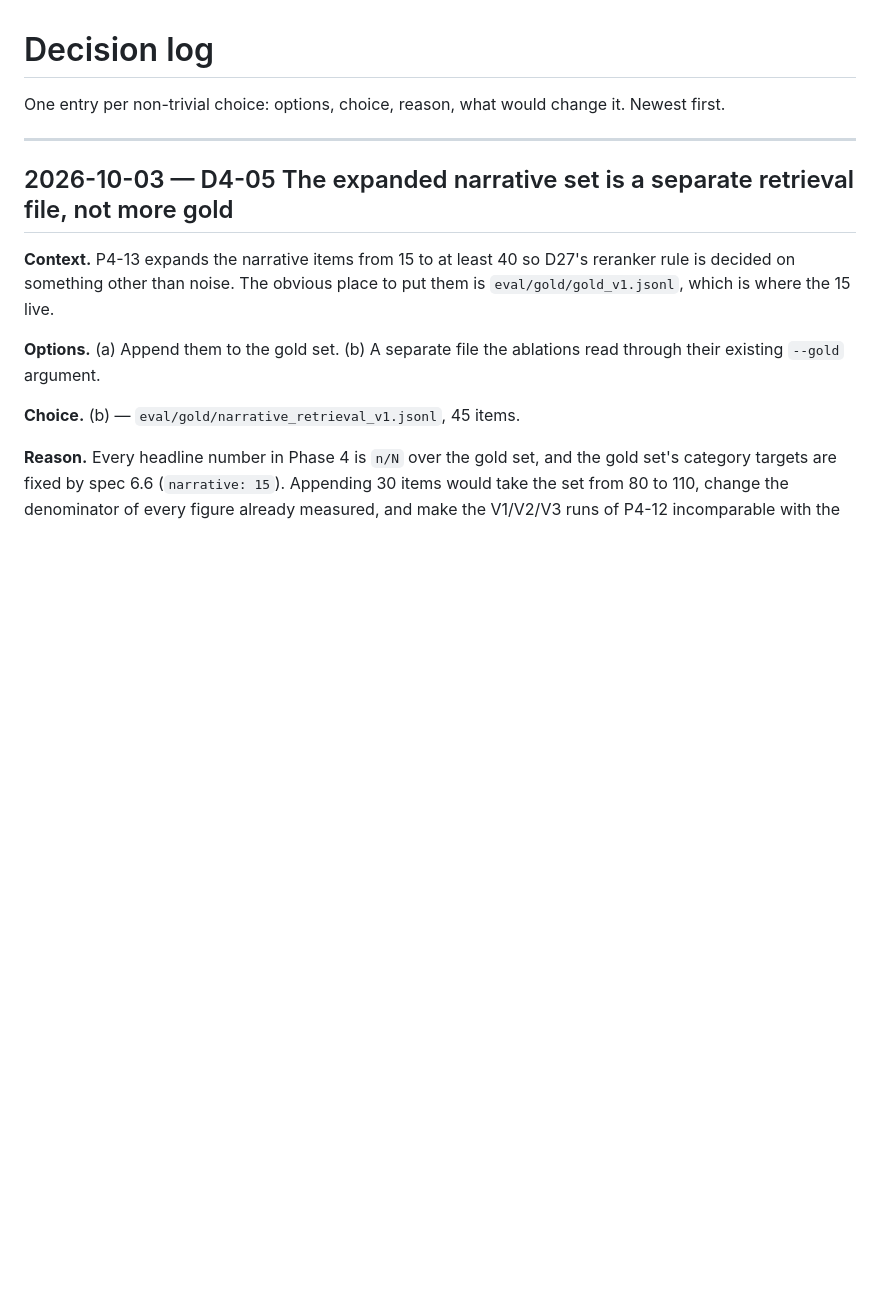
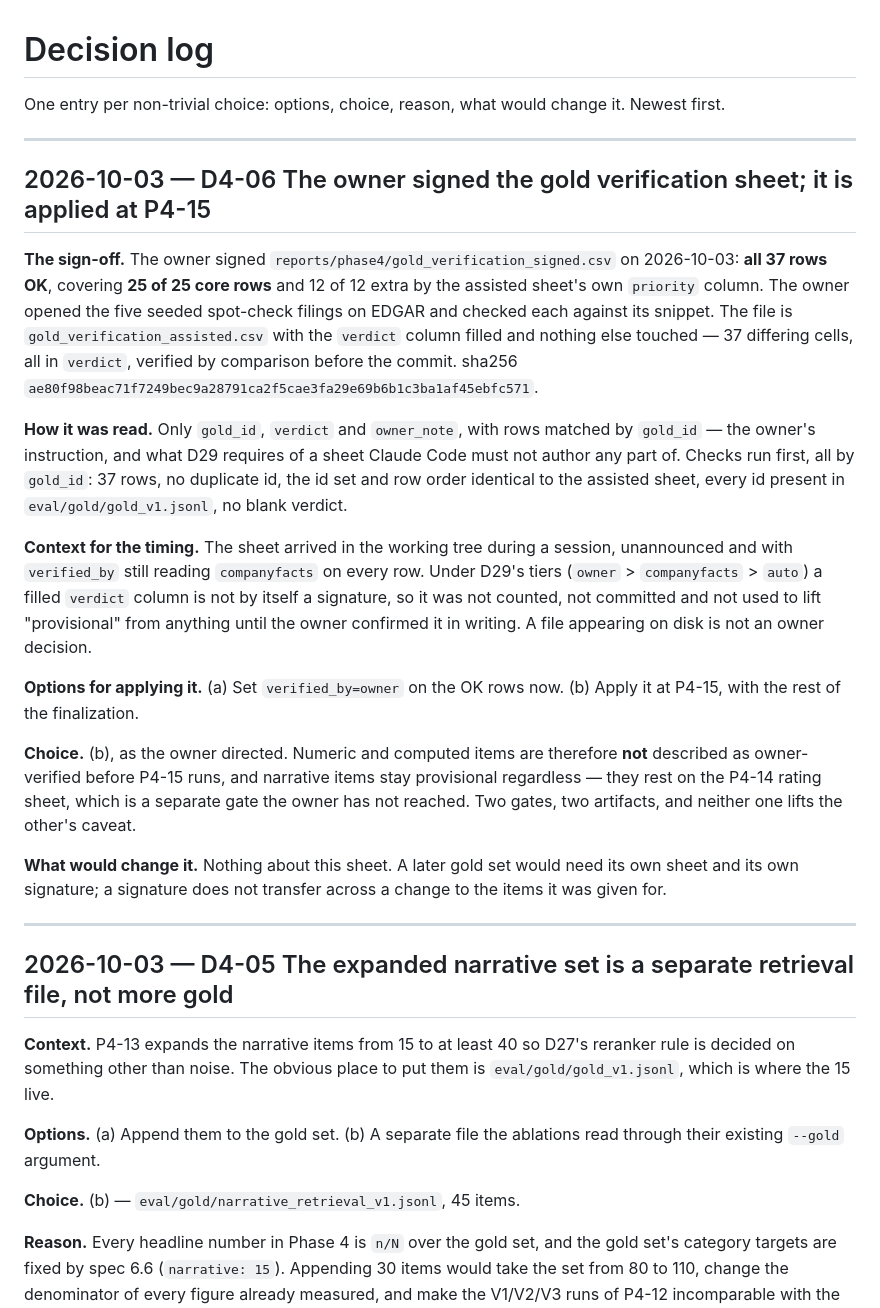
Before and after one commit to Dhamo0085/sec-filings-research-assistant, a Markdown page: docs/DECISIONS.md, the part around the change. GitHub-like rendering; blank space fills up the shorter version.

Commit message:
docs: D4-06 records the owner's sign-off and that it applies at P4-15
Co-Authored-By: Claude Opus 5 <noreply@anthropic.com>

```diff
--- a/docs/DECISIONS.md
+++ b/docs/DECISIONS.md
@@ -2,6 +2,46 @@
 
 One entry per non-trivial choice: options, choice, reason, what would change it.
 Newest first.
+
+---
+
+## 2026-10-03 — D4-06 The owner signed the gold verification sheet; it is applied at P4-15
+
+**The sign-off.** The owner signed `reports/phase4/gold_verification_signed.csv`
+on 2026-10-03: **all 37 rows OK**, covering **25 of 25 core rows** and 12 of 12
+extra by the assisted sheet's own `priority` column. The owner opened the five
+seeded spot-check filings on EDGAR and checked each against its snippet. The
+file is `gold_verification_assisted.csv` with the `verdict` column filled and
+nothing else touched — 37 differing cells, all in `verdict`, verified by
+comparison before the commit. sha256
+`ae80f98beac71f7249bec9a28791ca2f5cae3fa29e69b6b1c3ba1af45ebfc571`.
+
+**How it was read.** Only `gold_id`, `verdict` and `owner_note`, with rows
+matched by `gold_id` — the owner's instruction, and what D29 requires of a
+sheet Claude Code must not author any part of. Checks run first, all by
+`gold_id`: 37 rows, no duplicate id, the id set and row order identical to the
+assisted sheet, every id present in `eval/gold/gold_v1.jsonl`, no blank
+verdict.
+
+**Context for the timing.** The sheet arrived in the working tree during a
+session, unannounced and with `verified_by` still reading `companyfacts` on
+every row. Under D29's tiers (`owner` > `companyfacts` > `auto`) a filled
+`verdict` column is not by itself a signature, so it was not counted, not
+committed and not used to lift "provisional" from anything until the owner
+confirmed it in writing. A file appearing on disk is not an owner decision.
+
+**Options for applying it.** (a) Set `verified_by=owner` on the OK rows now.
+(b) Apply it at P4-15, with the rest of the finalization.
+
+**Choice.** (b), as the owner directed. Numeric and computed items are
+therefore **not** described as owner-verified before P4-15 runs, and narrative
+items stay provisional regardless — they rest on the P4-14 rating sheet, which
+is a separate gate the owner has not reached. Two gates, two artifacts, and
+neither one lifts the other's caveat.
+
+**What would change it.** Nothing about this sheet. A later gold set would need
+its own sheet and its own signature; a signature does not transfer across a
+change to the items it was given for.
 
 ---
 
```
